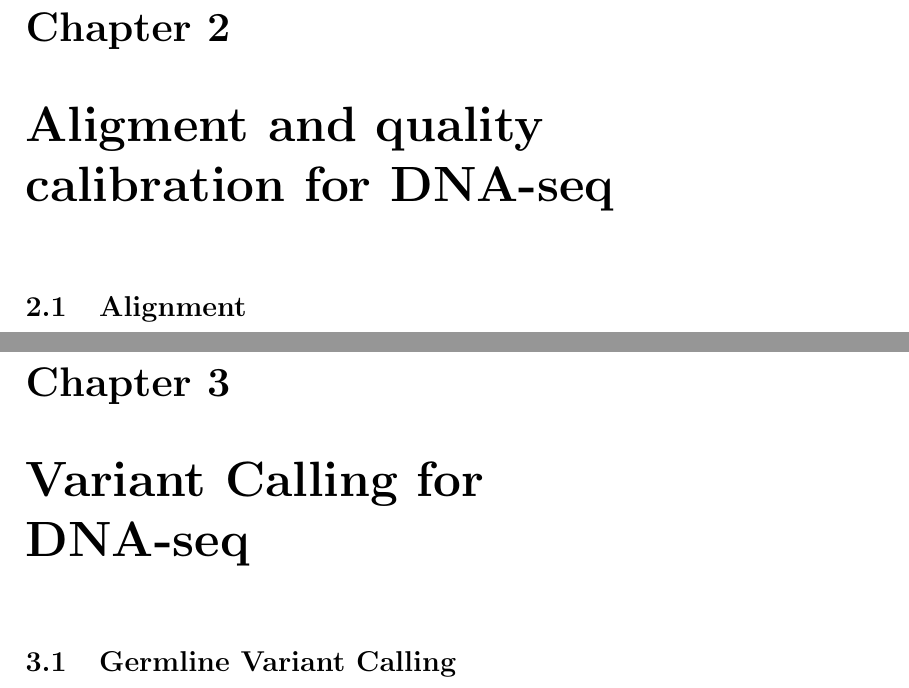
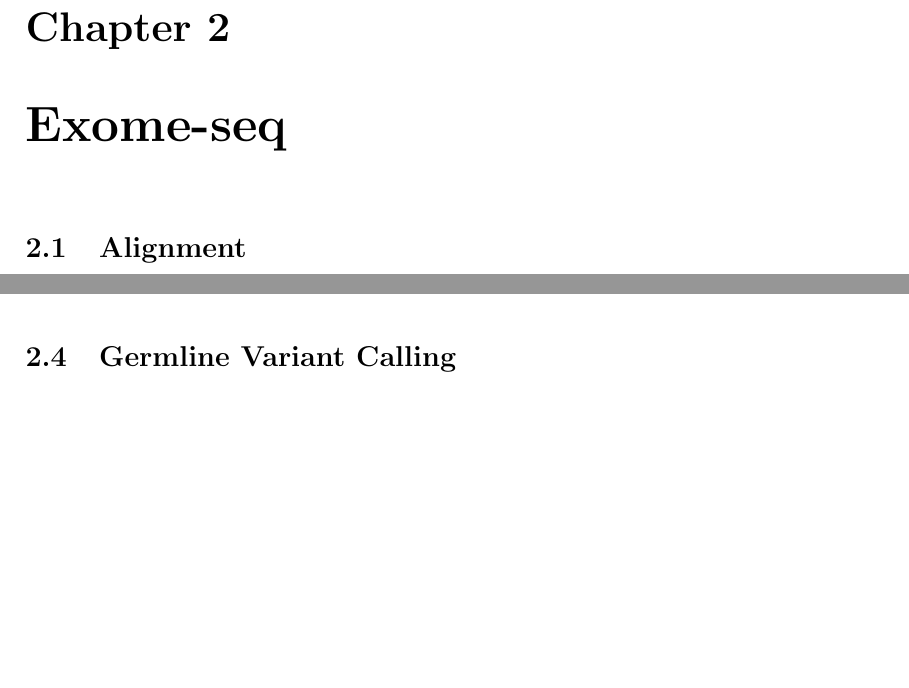
Before and after one commit to NEXTBioinformatics/Best-Practices-for-Processing-HTS-Data, a LaTeX document (best practices.tex): two parts of pages 3 and 5 of 6 before the commit and two parts of pages 3 and 4 of 5 after it, joined at a grey line, cut so that both start at the same text, the shorter picture padded with empty space. Compiled offline with pdfLaTeX.

Commit message:
Changed chapters to section

```diff
--- a/best practices.tex
+++ b/best practices.tex
@@ -37,7 +37,7 @@ cosmic=/data/appdata/COSMIC/grch37/CosmicCodingMuts_v76_reordered.vcf
 \end{lstlisting}
 
 
-\chapter{Aligment and quality calibration for DNA-seq}
+\chapter{Exome-seq}
 \section{Alignment}
 
 \begin{lstlisting}[language=bash]
@@ -106,7 +106,6 @@ $java -jar $gatk \
 -o recal_reads.bam
 \end{lstlisting}
 
-\chapter{Variant Calling for DNA-seq}
 \section{Germline Variant Calling}
 \begin{lstlisting}[language=bash]
 $java -Xmx10g -jar $gatk \
```
Also changed, not shown: best practices.tex (5 more changed lines).
